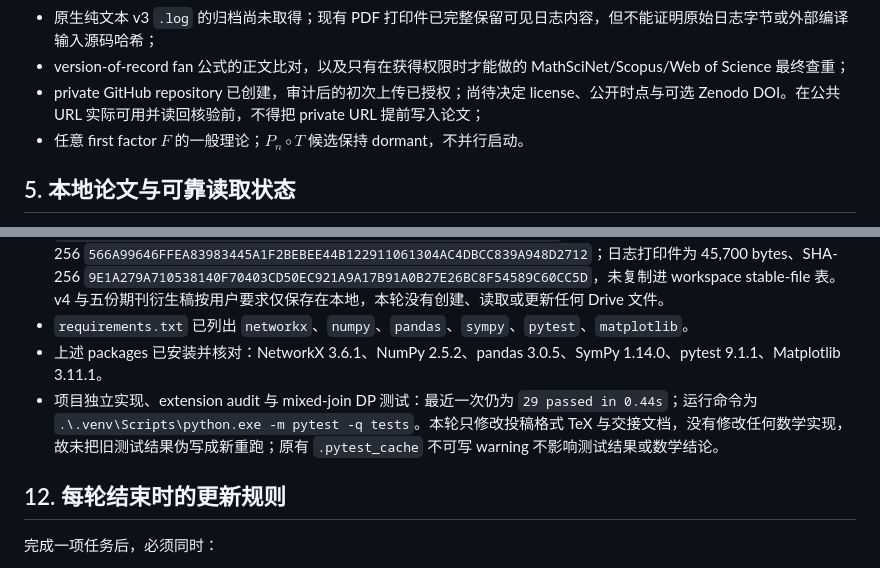
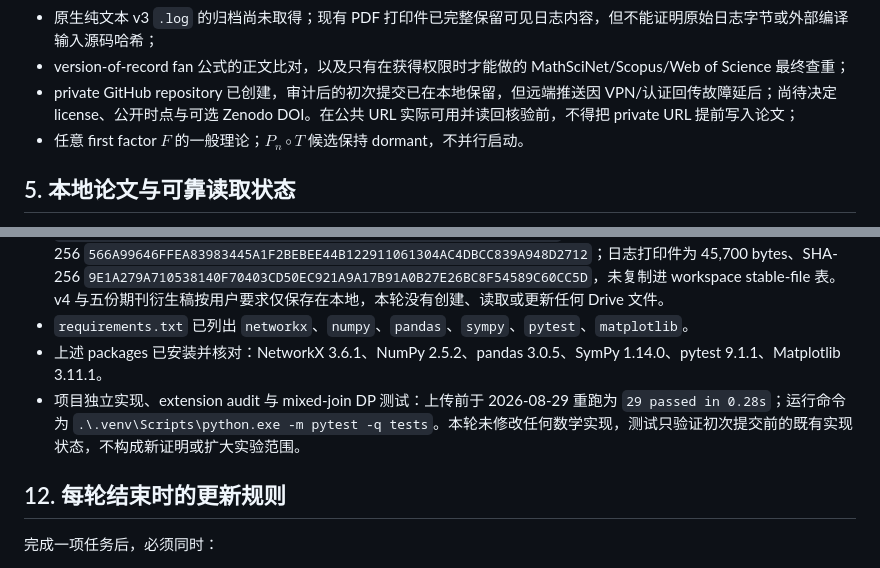
Before and after one commit to Star5Dust/dual-general-position-mixed-joins, a Markdown page: PROJECT_STATUS.md, 2 parts joined by grey strips. Drawn GitHub-style.

```diff
--- a/PROJECT_STATUS.md
+++ b/PROJECT_STATUS.md
@@ -125,7 +125,7 @@ $$
 - 五份期刊候选（或最终选中的唯一一份）的真实 LaTeX 编译、完整日志审阅和逐页 PDF 验收；当前只有静态检查，不能称为已编译；
 - 原生纯文本 v3 `.log` 的归档尚未取得；现有 PDF 打印件已完整保留可见日志内容，但不能证明原始日志字节或外部编译输入源码哈希；
 - version-of-record fan 公式的正文比对，以及只有在获得权限时才能做的 MathSciNet/Scopus/Web of Science 最终查重；
-- private GitHub repository 已创建，审计后的初次上传已授权；尚待决定 license、公开时点与可选 Zenodo DOI。在公共 URL 实际可用并读回核验前，不得把 private URL 提前写入论文；
+- private GitHub repository 已创建，审计后的初次提交已在本地保留，但远端推送因 VPN/认证回传故障延后；尚待决定 license、公开时点与可选 Zenodo DOI。在公共 URL 实际可用并读回核验前，不得把 private URL 提前写入论文；
 - 任意 first factor $F$ 的一般理论；$P_n\circ T$ 候选保持 dormant，不并行启动。
 
 ## 5. 本地论文与可靠读取状态
@@ -393,7 +393,7 @@ Ullas Chandran S.V., Sandi Klavžar, and James Tuite, “The General Position Pr
 - 外部制品交付：Google Drive `ai4math/v2/`（文件夹 ID `1QjW44nhUeXm45qBMRMCBVkJllfNebPjO`）保留 43,773-byte 编译基线，文件 ID `1SVkC2udd2568CXOuzXFYp-23tUrR_M81`；没有覆盖。44,087-byte v3 保存在 `ai4math/v3/`（文件夹 ID `1JKUCmJoC7E18skB_FmfbwxtTqG_GvXx_`），文件 ID `1A2MepYtCLU80SR9pb011T-lM7iyU2X8M`，MIME type `application/x-tex`；元数据和文件夹列表双重读回一致。本地 v3 SHA-256 为 `35C9D1D4816D3C7B39381FF42F5CCAB7064131870AB2458D256B09DA22FF53A6`。本轮外部 PDF 为 347,402 bytes、SHA-256 `566A99646FFEA83983445A1F2BEBEE44B122911061304AC4DBCC839A948D2712`；日志打印件为 45,700 bytes、SHA-256 `9E1A279A710538140F70403CD50EC921A9A17B91A0B27E26BC8F54589C60CC5D`，未复制进 workspace stable-file 表。v4 与五份期刊衍生稿按用户要求仅保存在本地，本轮没有创建、读取或更新任何 Drive 文件。
 - `requirements.txt` 已列出 `networkx`、`numpy`、`pandas`、`sympy`、`pytest`、`matplotlib`。
 - 上述 packages 已安装并核对：NetworkX 3.6.1、NumPy 2.5.2、pandas 3.0.5、SymPy 1.14.0、pytest 9.1.1、Matplotlib 3.11.1。
-- 项目独立实现、extension audit 与 mixed-join DP 测试：最近一次仍为 `29 passed in 0.44s`；运行命令为 `.\.venv\Scripts\python.exe -m pytest -q tests`。本轮只修改投稿格式 TeX 与交接文档，没有修改任何数学实现，故未把旧测试结果伪写成新重跑；原有 `.pytest_cache` 不可写 warning 不影响测试结果或数学结论。
+- 项目独立实现、extension audit 与 mixed-join DP 测试：上传前于 2026-08-29 重跑为 `29 passed in 0.28s`；运行命令为 `.\.venv\Scripts\python.exe -m pytest -q tests`。本轮未修改任何数学实现，测试只验证初次提交前的既有实现状态，不构成新证明或扩大实验范围。
 
 ## 12. 每轮结束时的更新规则
 
```
Also changed, not shown: other parts of PROJECT_STATUS.md (+5 -5 lines), notes/research_log.md (+9 -0 lines).
